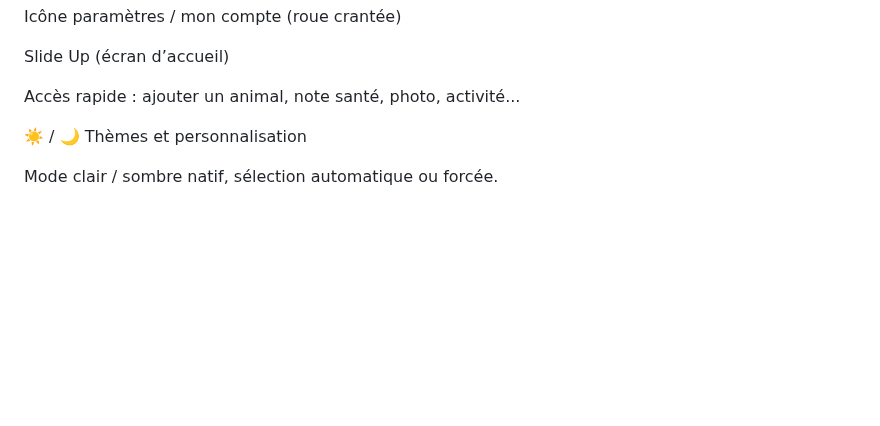
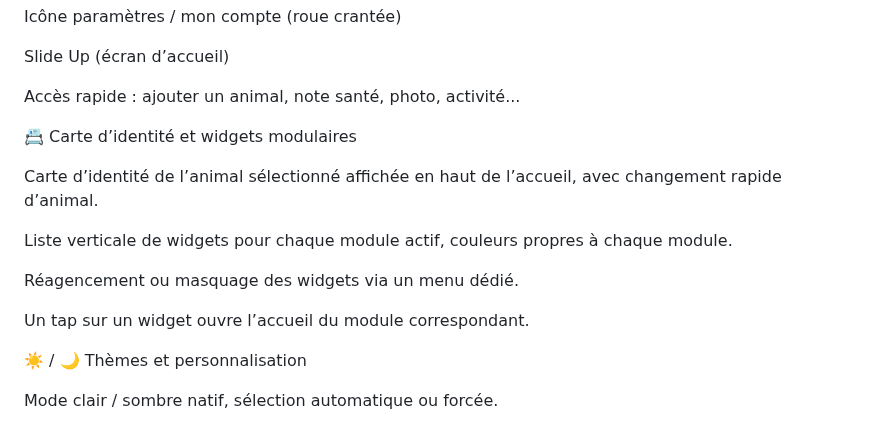
Before and after one commit to anisphere13/anisphere, a Markdown page: docs/5__ux.md, the part around the change. Drawn GitHub-style; blank space fills up the shorter version.

Commit message:
docs: clarify interface structure with widget section

```diff
--- a/docs/5__ux.md
+++ b/docs/5__ux.md
@@ -37,6 +37,16 @@ Icône paramètres / mon compte (roue crantée)
 Slide Up (écran d’accueil)
 
 Accès rapide : ajouter un animal, note santé, photo, activité...
+
+📇 Carte d’identité et widgets modulaires
+
+Carte d’identité de l’animal sélectionné affichée en haut de l’accueil, avec changement rapide d’animal.
+
+Liste verticale de widgets pour chaque module actif, couleurs propres à chaque module.
+
+Réagencement ou masquage des widgets via un menu dédié.
+
+Un tap sur un widget ouvre l’accueil du module correspondant.
 
 ☀️ / 🌙 Thèmes et personnalisation
 
```
